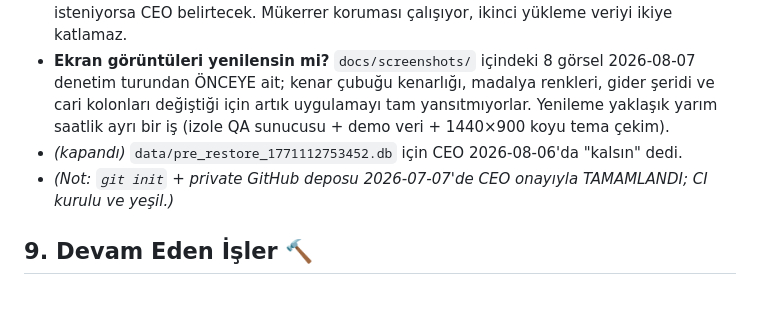
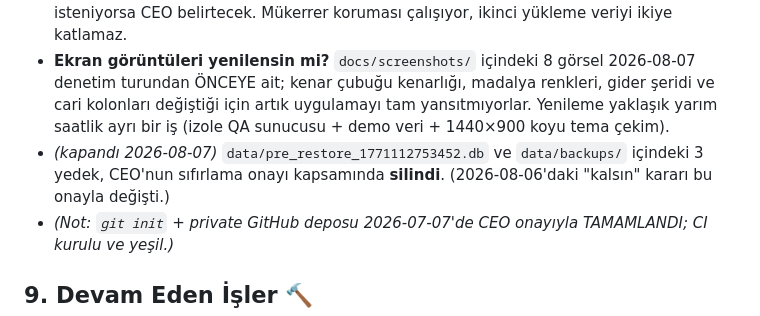
Before and after one commit to ademtfkc/analizcim, a Markdown page: PROJE_DURUMU.md, the part around one of its changes. Drawn GitHub-style; blank space fills up the shorter version.

```diff
--- a/PROJE_DURUMU.md
+++ b/PROJE_DURUMU.md
@@ -148,7 +148,8 @@ _(Modüller `src/routes/` altında; detay denetim sonrası doldurulacak.)_
   turundan ÖNCEYE ait; kenar çubuğu kenarlığı, madalya renkleri, gider şeridi ve cari kolonları
   değiştiği için artık uygulamayı tam yansıtmıyorlar. Yenileme yaklaşık yarım saatlik ayrı bir iş
   (izole QA sunucusu + demo veri + 1440×900 koyu tema çekim).
-- _(kapandı)_ `data/pre_restore_1771112753452.db` için CEO 2026-08-06'da "kalsın" dedi.
+- _(kapandı 2026-08-07)_ `data/pre_restore_1771112753452.db` ve `data/backups/` içindeki 3 yedek,
+  CEO'nun sıfırlama onayı kapsamında **silindi**. (2026-08-06'daki "kalsın" kararı bu onayla değişti.)
 - _(Not: `git init` + private GitHub deposu 2026-07-07'de CEO onayıyla TAMAMLANDI; CI kurulu ve yeşil.)_
 
 ## 9. Devam Eden İşler 🔨
```
Also changed, not shown: other parts of PROJE_DURUMU.md (+27 -25 lines), CLAUDE.md (+8 -4 lines).
